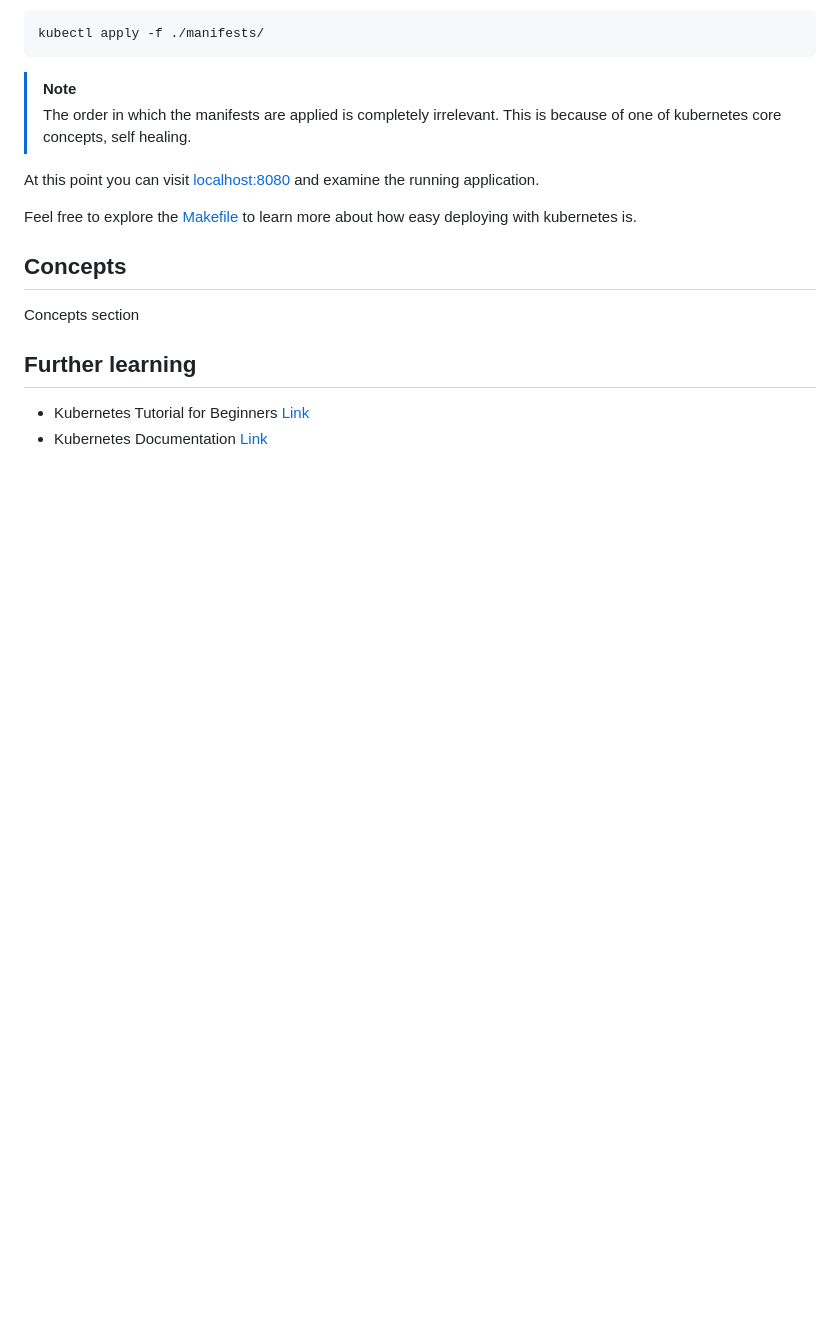
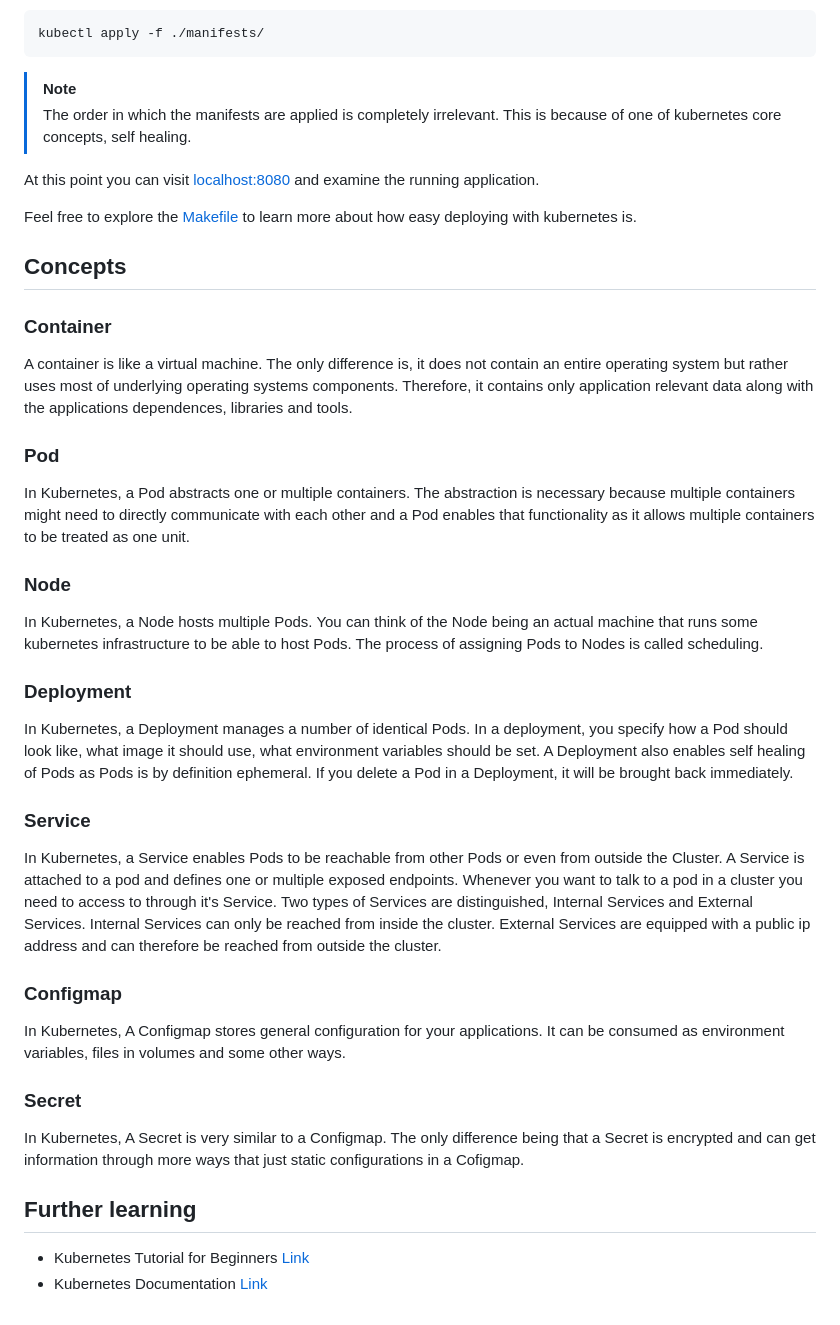
Before and after one commit to benedictweis/kubernetes-getting-started, a Markdown page: README.md, the part around the change. Rendered like a GitHub page; blank space fills up the shorter version.

Commit message:
added concepts section to README

```diff
--- a/README.md
+++ b/README.md
@@ -142,7 +142,33 @@ Feel free to explore the [Makefile](./Makefile) to learn more about how easy dep
 
 ## Concepts
 
-Concepts section
+### Container
+
+A container is like a virtual machine. The only difference is, it does not contain an entire operating system but rather uses most of  underlying operating systems components. Therefore, it contains only application relevant data along with the applications dependences, libraries and tools.
+
+### Pod
+
+In Kubernetes, a Pod abstracts one or multiple containers. The abstraction is necessary because multiple containers might need to directly communicate with each other and a Pod enables that functionality as it allows multiple containers to be treated as one unit.
+
+### Node
+
+In Kubernetes, a Node hosts multiple Pods. You can think of the Node being an actual machine that runs some kubernetes infrastructure to be able to host Pods. The process of assigning Pods to Nodes is called scheduling.
+
+### Deployment
+
+In Kubernetes, a Deployment manages a number of identical Pods. In a deployment, you specify how a Pod should look like, what image it should use, what environment variables should be set. A Deployment also enables self healing of Pods as Pods is by definition ephemeral. If you delete a Pod in a Deployment, it will be brought back immediately.
+
+### Service
+
+In Kubernetes, a Service enables Pods to be reachable from other Pods or even from outside the Cluster. A Service is attached to a pod and defines one or multiple exposed endpoints. Whenever you want to talk to a pod in a cluster you need to access to through it's Service. Two types of Services are distinguished, Internal Services and External Services. Internal Services can only be reached from inside the cluster. External Services are equipped with a public ip address and can therefore be reached from outside the cluster.
+
+### Configmap
+
+In Kubernetes, A Configmap stores general configuration for your applications. It can be consumed as environment variables, files in volumes and some other ways.
+
+### Secret
+
+In Kubernetes, A Secret is very similar to a Configmap. The only difference being that a Secret is encrypted and can get information through more ways that just static configurations in a Cofigmap.
 
 ## Further learning
 
```
